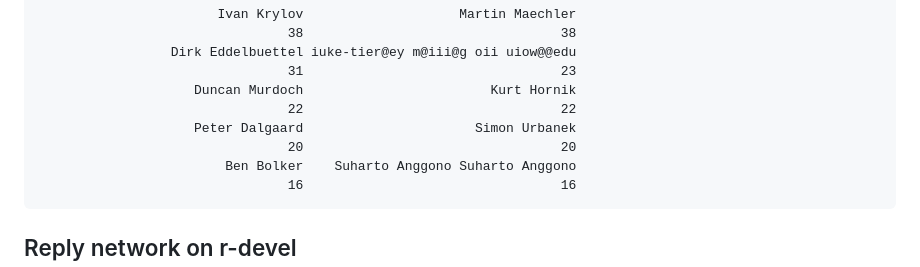
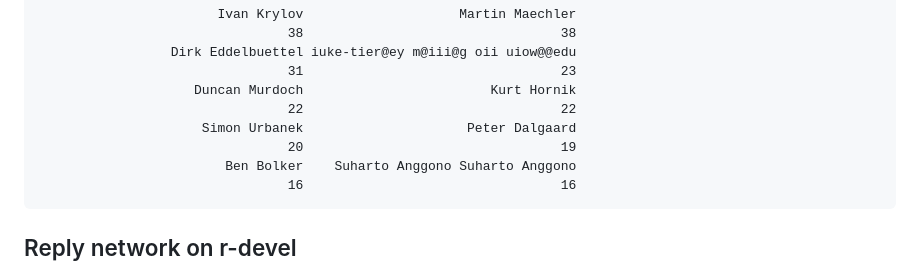
Before and after one commit to r-mailing-lists/data, a Markdown page: analysis/demo-analysis.md, the part around the change. GitHub-like rendering.

Commit message:
docs: refresh README and analysis 2026-10-25

```diff
--- a/analysis/demo-analysis.md
+++ b/analysis/demo-analysis.md
@@ -293,8 +293,8 @@ head(sort(table(recent$from_name), decreasing = TRUE), 10)
                                     31                                 23
                         Duncan Murdoch                        Kurt Hornik
                                     22                                 22
-                        Peter Dalgaard                      Simon Urbanek
-                                    20                                 20
+                         Simon Urbanek                     Peter Dalgaard
+                                    20                                 19
                             Ben Bolker    Suharto Anggono Suharto Anggono
                                     16                                 16
 
```
Also changed, not shown: 1 other file.
